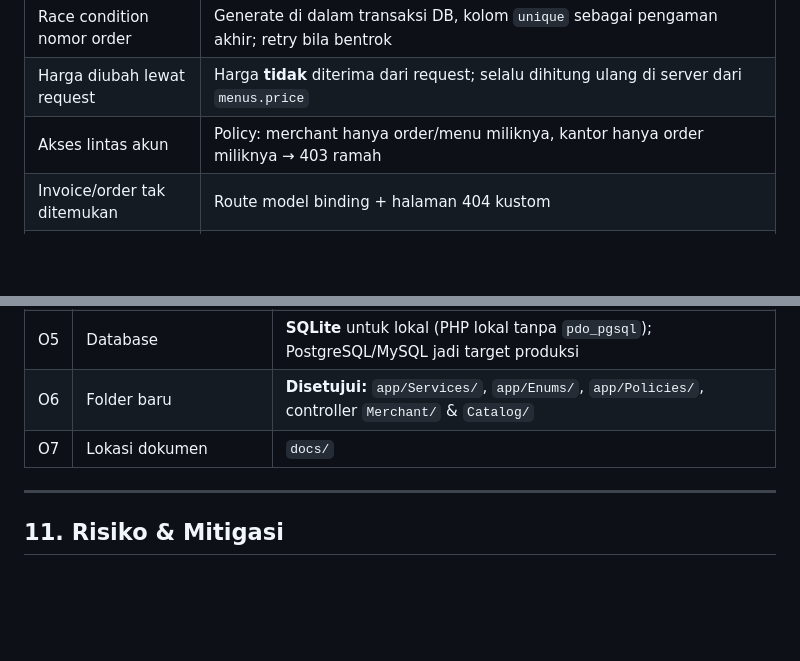
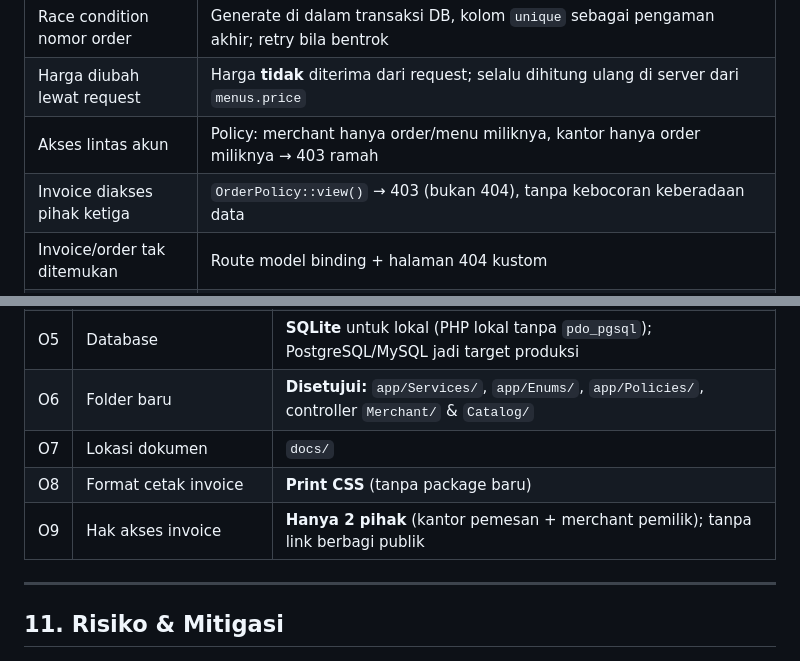
Before and after one commit to ysiin/catering-marketplace, a Markdown page: docs/PRD.md, 2 parts joined by grey strips. Drawn GitHub-style; blank space fills up the shorter version.

```diff
--- a/docs/PRD.md
+++ b/docs/PRD.md
@@ -218,6 +246,7 @@ Sesuai permintaan spec ("gunakan manajemen kesalahan untuk menangani eror"):
 | Race condition nomor order | Generate di dalam transaksi DB, kolom `unique` sebagai pengaman akhir; retry bila bentrok |
 | Harga diubah lewat request | Harga **tidak** diterima dari request; selalu dihitung ulang di server dari `menus.price` |
 | Akses lintas akun | Policy: merchant hanya order/menu miliknya, kantor hanya order miliknya → 403 ramah |
+| Invoice diakses pihak ketiga | `OrderPolicy::view()` → 403 (bukan 404), tanpa kebocoran keberadaan data |
 | Invoice/order tak ditemukan | Route model binding + halaman 404 kustom |
 | Exception tak terduga | Laravel handler + render halaman error Inertia; log terstruktur |
 | Feedback UI | `alert-error.tsx` + `input-error.tsx` untuk error form; `sonner` untuk toast |
@@ -288,6 +317,8 @@ Setiap milestone: implementasi vertikal (backend + frontend + test) → Pint + P
 | O5 | Database | **SQLite** untuk lokal (PHP lokal tanpa `pdo_pgsql`); PostgreSQL/MySQL jadi target produksi |
 | O6 | Folder baru | **Disetujui:** `app/Services/`, `app/Enums/`, `app/Policies/`, controller `Merchant/` & `Catalog/` |
 | O7 | Lokasi dokumen | `docs/` |
+| O8 | Format cetak invoice | **Print CSS** (tanpa package baru) |
+| O9 | Hak akses invoice | **Hanya 2 pihak** (kantor pemesan + merchant pemilik); tanpa link berbagi publik |
 
 ---
 
```
Also changed, not shown: other parts of docs/PRD.md (+29 -1 lines).
